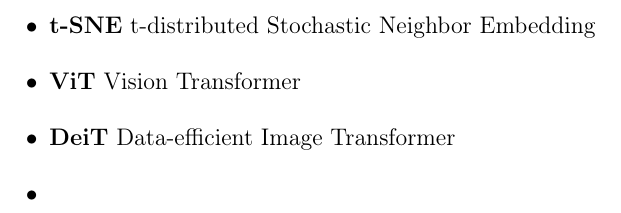
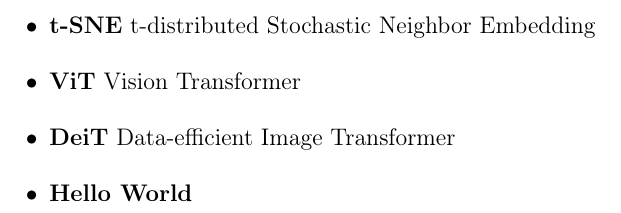
Before and after one commit to ZeshanMubashir/Master-Thesis, a LaTeX thesis (main.tex, which reads Chapters/02Abbreviations.tex): part of page 15 of 69, cut so that both start at the same text. Compiled offline with pdfLaTeX.

Commit message:
New Hello World

```diff
--- a/Chapters/02Abbreviations.tex
+++ b/Chapters/02Abbreviations.tex
@@ -34,5 +34,7 @@
     \item \textbf{ViT} Vision Transformer
 
     \item \textbf{DeiT} Data-efficient Image Transformer
-    \item
+
+    \item \textbf{Hello World}
+
 \end{itemize}
```
